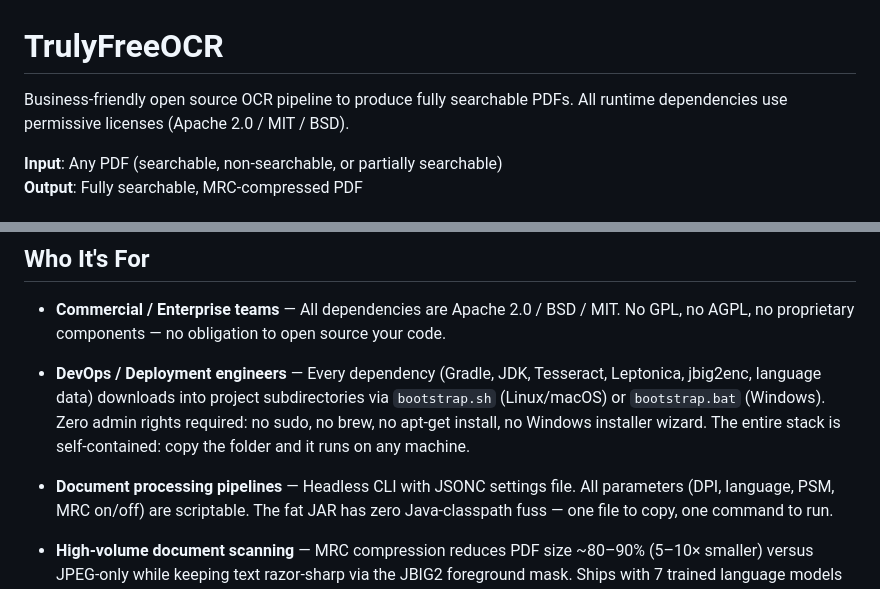
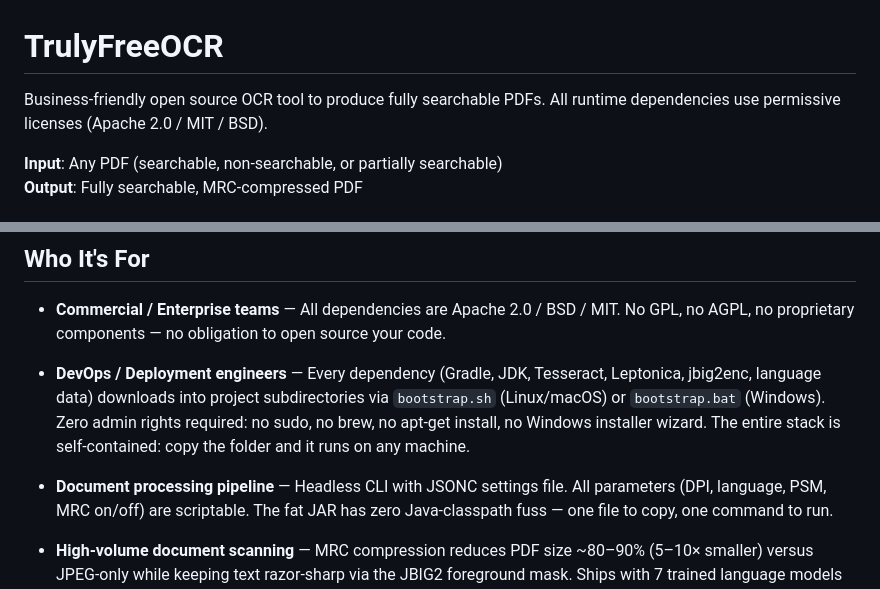
Before and after one commit to msmarkgu/TrulyFreeOCR, a Markdown page: README.md, 2 parts joined by grey strips. GitHub-like rendering.

Commit message:
minor wording edits

```diff
--- a/README.md
+++ b/README.md
@@ -1,6 +1,6 @@
 # TrulyFreeOCR
 
-Business-friendly open source OCR pipeline to produce fully searchable PDFs.
+Business-friendly open source OCR tool to produce fully searchable PDFs.
 All runtime dependencies use permissive licenses (Apache 2.0 / MIT / BSD).
 
 **Input**: Any PDF (searchable, non-searchable, or partially searchable)<br>
@@ -19,7 +19,7 @@ All runtime dependencies use permissive licenses (Apache 2.0 / MIT / BSD).
   no brew, no apt-get install, no Windows installer wizard.
   The entire stack is self-contained: copy the folder and it runs on any machine.
 
-- **Document processing pipelines** — Headless CLI with JSONC settings file.
+- **Document processing pipeline** — Headless CLI with JSONC settings file.
   All parameters (DPI, language, PSM, MRC on/off) are scriptable. The fat JAR
   has zero Java-classpath fuss — one file to copy, one command to run.
 
```
